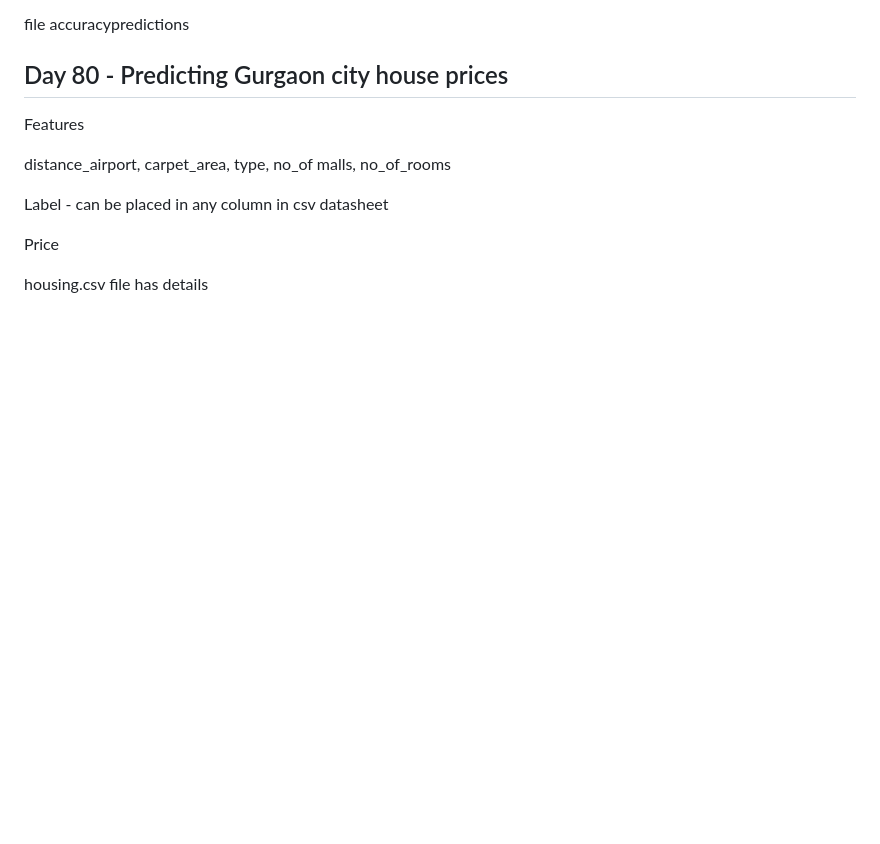
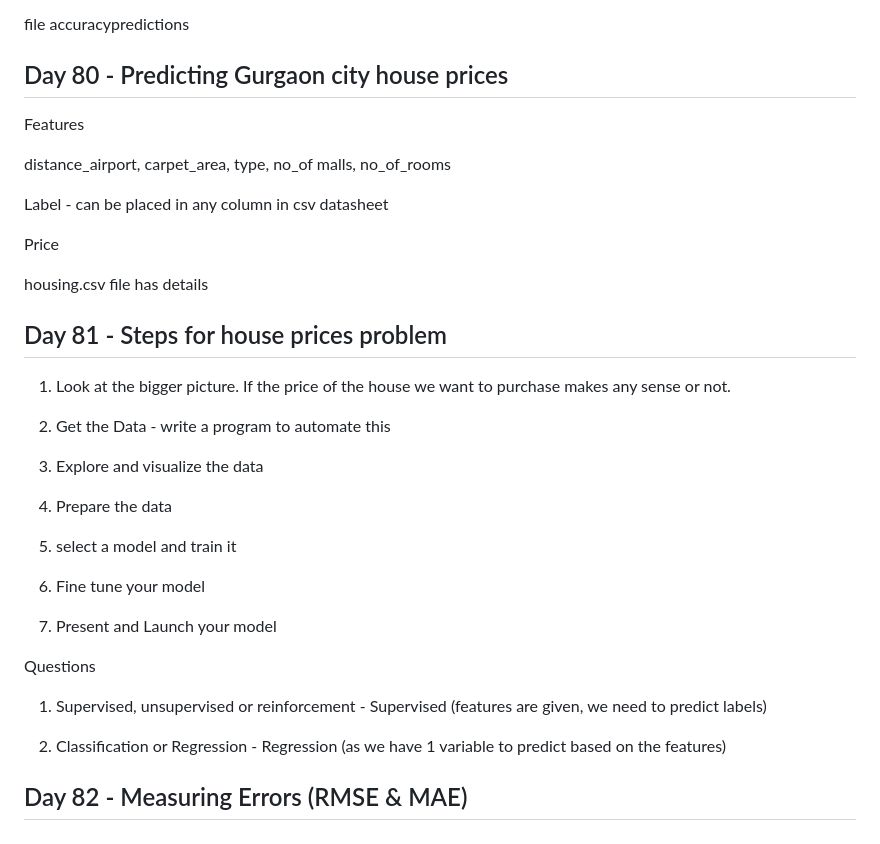
Before and after one commit to mishra1010/DataScience, a Markdown page: readme.md, the part around the change. Rendered like a GitHub page; blank space fills up the shorter version.

Commit message:
steps to solve housing price prediction problem

```diff
--- a/readme.md
+++ b/readme.md
@@ -3571,3 +3571,27 @@ Label - can be placed in any column in csv datasheet
 Price
 
 housing.csv file has details
+
+## Day 81 - Steps for house prices problem
+
+1. Look at the bigger picture. If the price of the house we want to purchase makes any sense or not.
+
+2. Get the Data - write a program to automate this
+
+3. Explore and visualize the data
+
+4. Prepare the data
+
+5. select a model and train it
+
+6. Fine tune your model
+
+7. Present and Launch your model
+
+Questions
+
+1. Supervised, unsupervised or reinforcement - Supervised (features are given, we need to predict labels)
+
+2. Classification or Regression - Regression (as we have 1 variable to predict based on the features)
+
+## Day 82 - Measuring Errors (RMSE & MAE)
```
